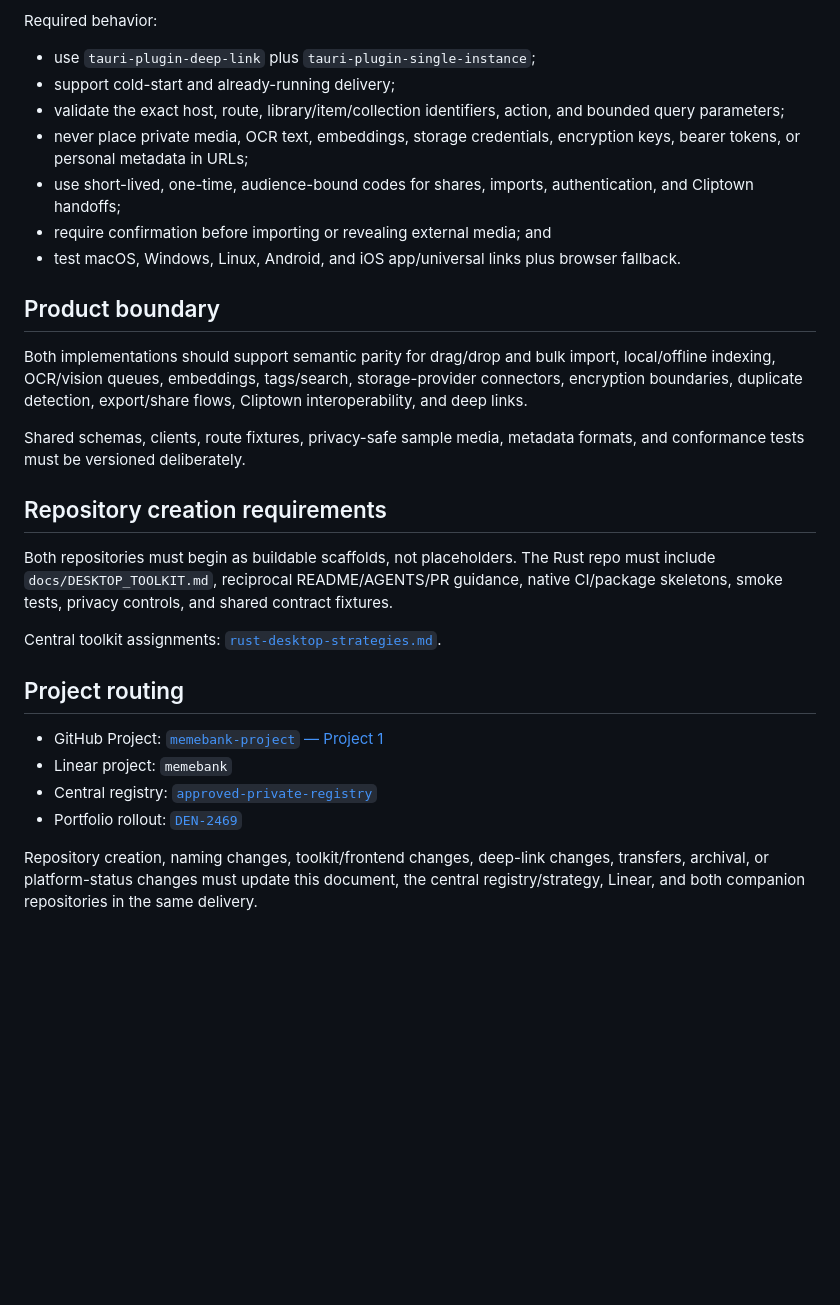
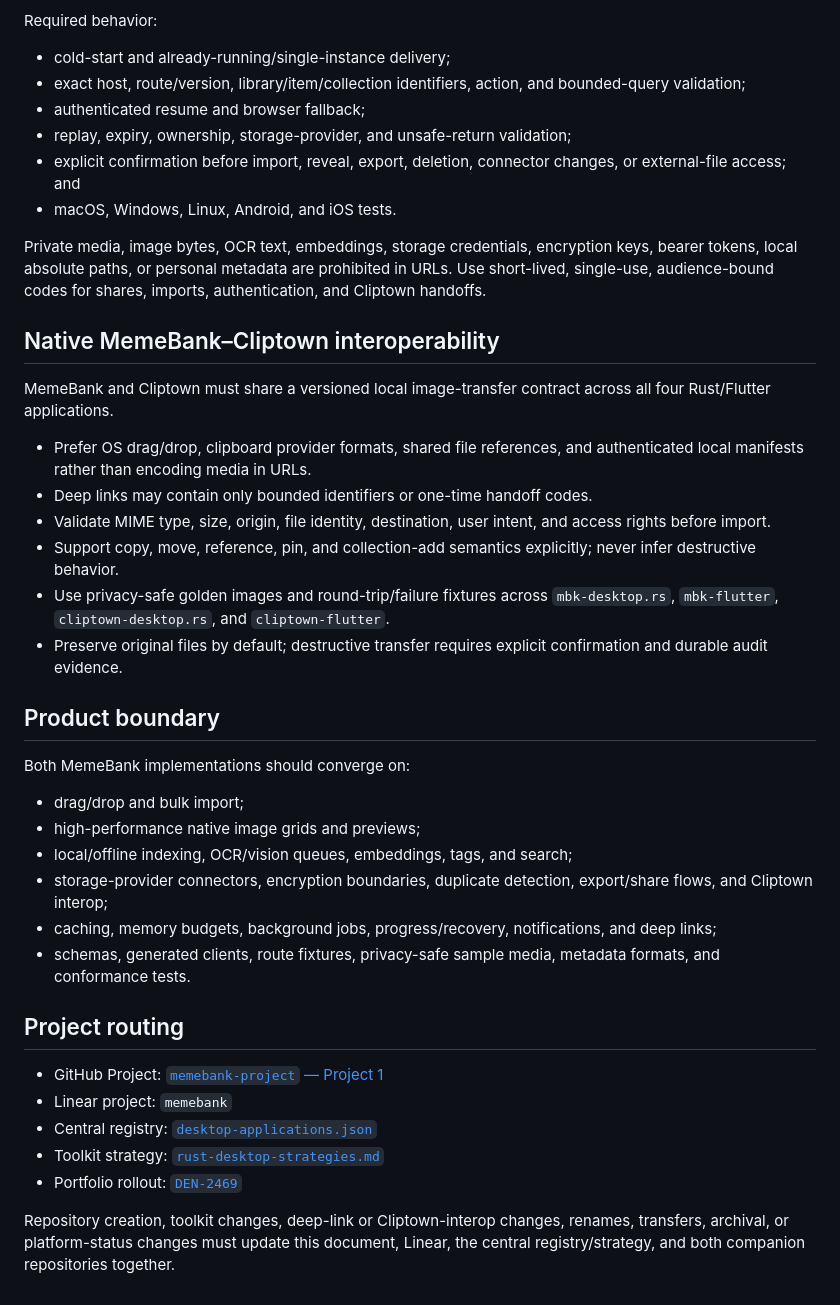
Before and after one commit to memebank/.github, a Markdown page: docs/DESKTOP_APPLICATIONS.md, the part around one of its changes. GitHub-like rendering; blank space fills up the shorter version.

Commit message:
docs: switch MemeBank to native GPUI pair and Cliptown interop

```diff
--- a/docs/DESKTOP_APPLICATIONS.md
+++ b/docs/DESKTOP_APPLICATIONS.md
@@ -45,31 +48,43 @@ Routes must be defined in the MemeBank interfaces package and shared by Rust, Fl
 
 Required behavior:
 
-- use `tauri-plugin-deep-link` plus `tauri-plugin-single-instance`;
-- support cold-start and already-running delivery;
-- validate the exact host, route, library/item/collection identifiers, action, and bounded query parameters;
-- never place private media, OCR text, embeddings, storage credentials, encryption keys, bearer tokens, or personal metadata in URLs;
-- use short-lived, one-time, audience-bound codes for shares, imports, authentication, and Cliptown handoffs;
-- require confirmation before importing or revealing external media; and
-- test macOS, Windows, Linux, Android, and iOS app/universal links plus browser fallback.
+- cold-start and already-running/single-instance delivery;
+- exact host, route/version, library/item/collection identifiers, action, and bounded-query validation;
+- authenticated resume and browser fallback;
+- replay, expiry, ownership, storage-provider, and unsafe-return validation;
+- explicit confirmation before import, reveal, export, deletion, connector changes, or external-file access; and
+- macOS, Windows, Linux, Android, and iOS tests.
+
+Private media, image bytes, OCR text, embeddings, storage credentials, encryption keys, bearer tokens, local absolute paths, or personal metadata are prohibited in URLs. Use short-lived, single-use, audience-bound codes for shares, imports, authentication, and Cliptown handoffs.
+
+## Native MemeBank–Cliptown interoperability
+
+MemeBank and Cliptown must share a versioned local image-transfer contract across all four Rust/Flutter applications.
+
+- Prefer OS drag/drop, clipboard provider formats, shared file references, and authenticated local manifests rather than encoding media in URLs.
+- Deep links may contain only bounded identifiers or one-time handoff codes.
+- Validate MIME type, size, origin, file identity, destination, user intent, and access rights before import.
+- Support copy, move, reference, pin, and collection-add semantics explicitly; never infer destructive behavior.
+- Use privacy-safe golden images and round-trip/failure fixtures across `mbk-desktop.rs`, `mbk-flutter`, `cliptown-desktop.rs`, and `cliptown-flutter`.
+- Preserve original files by default; destructive transfer requires explicit confirmation and durable audit evidence.
 
 ## Product boundary
 
-Both implementations should support semantic parity for drag/drop and bulk import, local/offline indexing, OCR/vision queues, embeddings, tags/search, storage-provider connectors, encryption boundaries, duplicate detection, export/share flows, Cliptown interoperability, and deep links.
+Both MemeBank implementations should converge on:
 
-Shared schemas, clients, route fixtures, privacy-safe sample media, metadata formats, and conformance tests must be versioned deliberately.
-
-## Repository creation requirements
-
-Both repositories must begin as buildable scaffolds, not placeholders. The Rust repo must include `docs/DESKTOP_TOOLKIT.md`, reciprocal README/AGENTS/PR guidance, native CI/package skeletons, smoke tests, privacy controls, and shared contract fixtures.
-
-Central toolkit assignments: [`rust-desktop-strategies.md`](https://github.com/ORESoftware/project-registry/blob/main/docs/rust-desktop-strategies.md).
+- drag/drop and bulk import;
+- high-performance native image grids and previews;
+- local/offline indexing, OCR/vision queues, embeddings, tags, and search;
+- storage-provider connectors, encryption boundaries, duplicate detection, export/share flows, and Cliptown interop;
+- caching, memory budgets, background jobs, progress/recovery, notifications, and deep links;
+- schemas, generated clients, route fixtures, privacy-safe sample media, metadata formats, and conformance tests.
 
 ## Project routing
 
 - GitHub Project: [`memebank-project` — Project 1](https://github.com/orgs/memebank/projects/1)
 - Linear project: `memebank`
-- Central registry: [`approved-private-registry`](private-registry://canonical/registry/desktop-applications.json)
+- Central registry: [`desktop-applications.json`](https://github.com/ORESoftware/project-registry/blob/main/registry/desktop-applications.json)
+- Toolkit strategy: [`rust-desktop-strategies.md`](https://github.com/ORESoftware/project-registry/blob/main/docs/rust-desktop-strategies.md)
 - Portfolio rollout: [`DEN-2469`](https://linear.app/denman/issue/DEN-2469/roll-out-paired-rust-flutter-desktop-repositories-across-the-portfolio)
 
-Repository creation, naming changes, toolkit/frontend changes, deep-link changes, transfers, archival, or platform-status changes must update this document, the central registry/strategy, Linear, and both companion repositories in the same delivery.
+Repository creation, toolkit changes, deep-link or Cliptown-interop changes, renames, transfers, archival, or platform-status changes must update this document, Linear, the central registry/strategy, and both companion repositories together.
```
Also changed, not shown: other parts of docs/DESKTOP_APPLICATIONS.md (+21 -18 lines).
